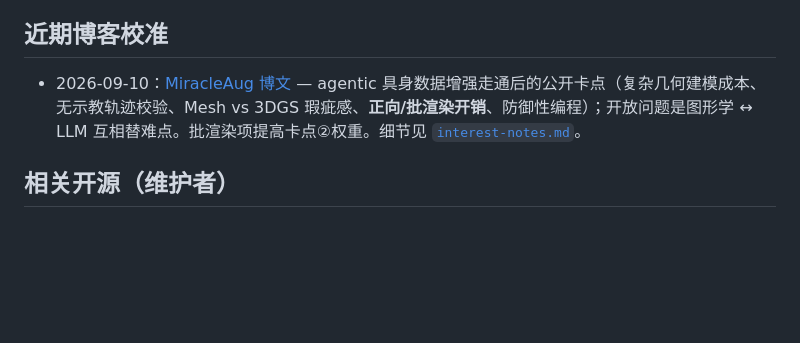
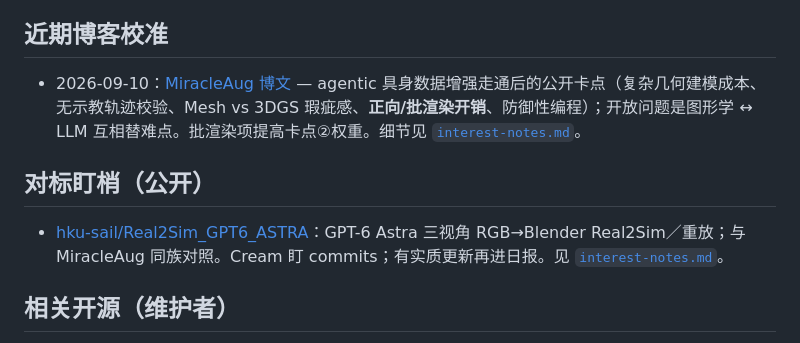
Before and after one commit to rubatotree/research-daily, a Markdown page: meta/research-interests.md, the part around the change. GitHub-like rendering; blank space fills up the shorter version.

```diff
--- a/meta/research-interests.md
+++ b/meta/research-interests.md
@@ -46,6 +46,9 @@
 ## 近期博客校准
 - 2026-09-10：[MiracleAug 博文](https://rubatotree.github.io/blog/posts/miracle-aug-1/) — agentic 具身数据增强走通后的公开卡点（复杂几何建模成本、无示教轨迹校验、Mesh vs 3DGS 瑕疵感、**正向/批渲染开销**、防御性编程）；开放问题是图形学 ↔ LLM 互相替难点。批渲染项提高卡点②权重。细节见 [`interest-notes.md`](./interest-notes.md)。
 
+## 对标盯梢（公开）
+- [hku-sail/Real2Sim_GPT6_ASTRA](https://github.com/hku-sail/Real2Sim_GPT6_ASTRA)：GPT-6 Astra 三视角 RGB→Blender Real2Sim／重放；与 MiracleAug 同族对照。Cream 盯 commits；有实质更新再进日报。见 [`interest-notes.md`](./interest-notes.md)。
+
 ## 相关开源（维护者）
 - [MiracleAug skill](https://github.com/rubatotree/miracle-aug-skill)：GPT-6 Astra（或同级）驱动的机器人示教增强数据生成（Blender 重建 + 同步轨迹）；细节与试拍见 [`interest-notes.md`](./interest-notes.md)。
 
```
Also changed, not shown: meta/interest-notes.md (+16 -0 lines).
